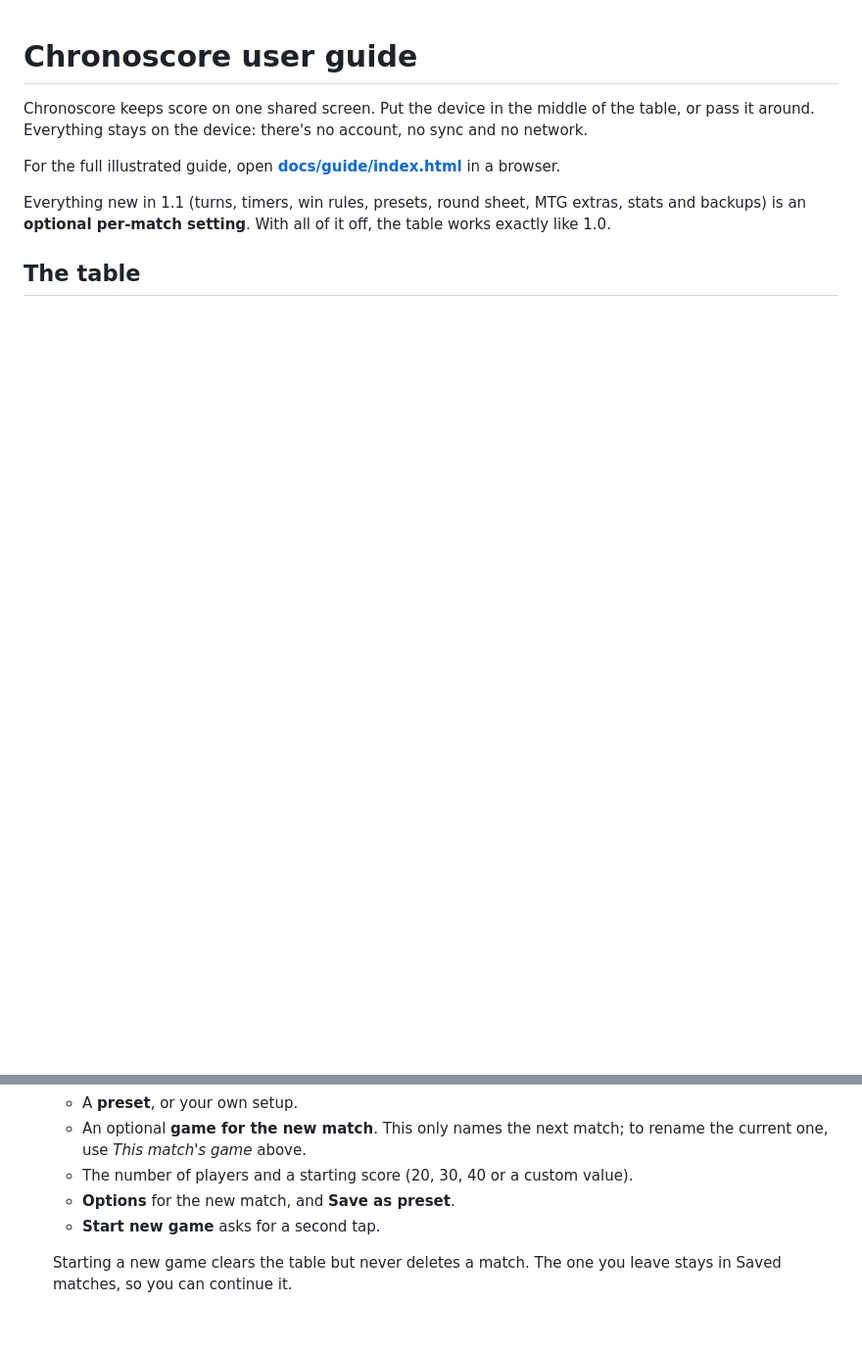
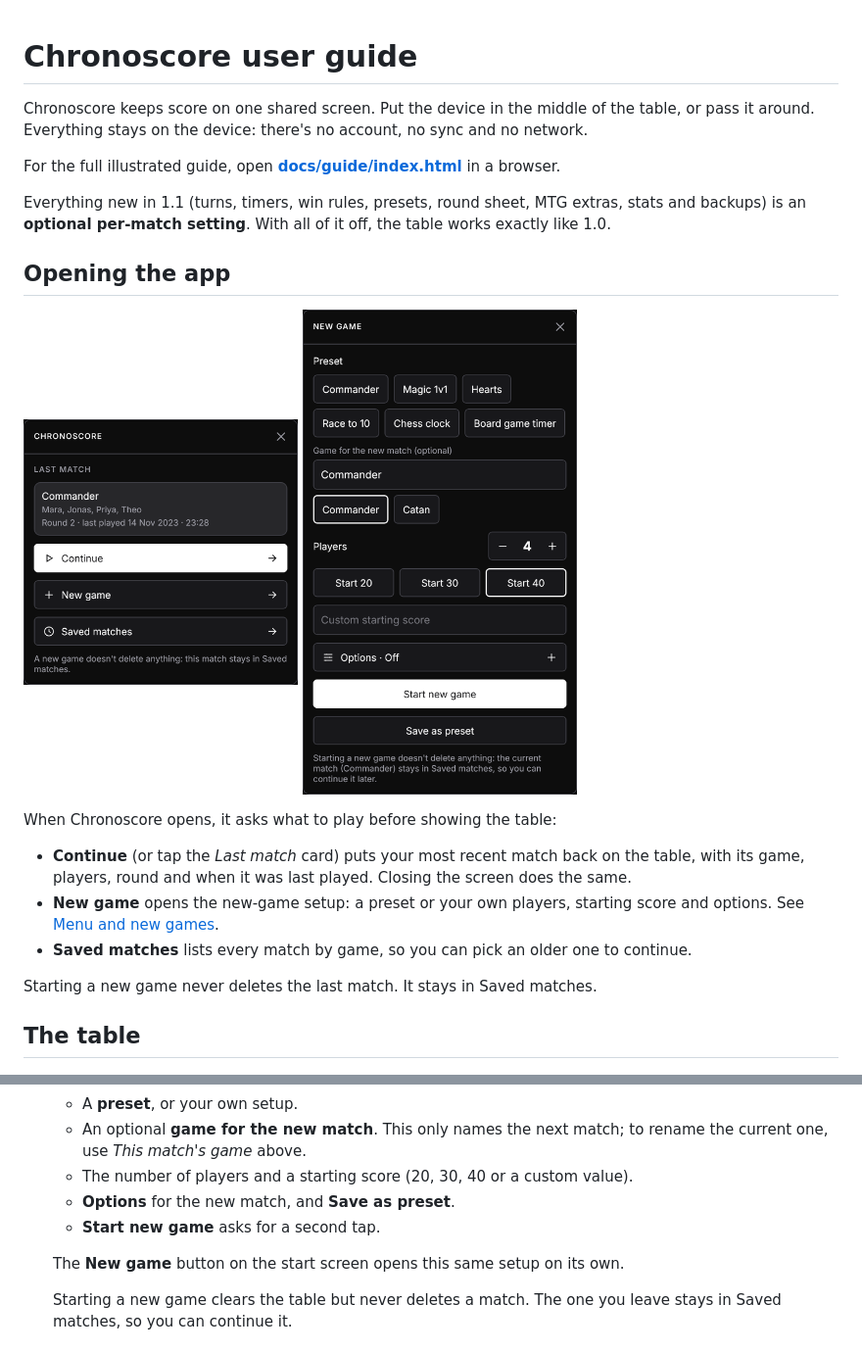
Before and after one commit to MGriot/Chronoscore, a Markdown page: docs/USER_GUIDE.md, 2 parts joined by grey strips. Shown at 98% size. Rendered like a GitHub page; pictures changed too: docs/images/dialog-new-game.png (added), docs/images/dialog-start.png (added); blank space fills up the shorter version.

```diff
--- a/docs/USER_GUIDE.md
+++ b/docs/USER_GUIDE.md
@@ -5,6 +5,21 @@ Chronoscore keeps score on one shared screen. Put the device in the middle of th
 For the full illustrated guide, open **[docs/guide/index.html](guide/index.html)** in a browser.
 
 Everything new in 1.1 (turns, timers, win rules, presets, round sheet, MTG extras, stats and backups) is an **optional per-match setting**. With all of it off, the table works exactly like 1.0.
+
+## Opening the app
+
+<p>
+  <img src="images/dialog-start.png" width="280" alt="Start screen: continue the last match, new game or saved matches">
+  <img src="images/dialog-new-game.png" width="280" alt="New game setup opened from the start screen">
+</p>
+
+When Chronoscore opens, it asks what to play before showing the table:
+
+- **Continue** (or tap the *Last match* card) puts your most recent match back on the table, with its game, players, round and when it was last played. Closing the screen does the same.
+- **New game** opens the new-game setup: a preset or your own players, starting score and options. See [Menu and new games](#menu-and-new-games).
+- **Saved matches** lists every match by game, so you can pick an older one to continue.
+
+Starting a new game never deletes the last match. It stays in Saved matches.
 
 ## The table
 
@@ -224,6 +239,8 @@ The menu has three sections:
   - **Options** for the new match, and **Save as preset**.
   - **Start new game** asks for a second tap.
 
+  The **New game** button on the start screen opens this same setup on its own.
+
   Starting a new game clears the table but never deletes a match. The one you leave stays in Saved matches, so you can continue it.
 
 ## Editing a seat
```
Also changed, not shown: README.md (+6 -0 lines), 8 other files.
